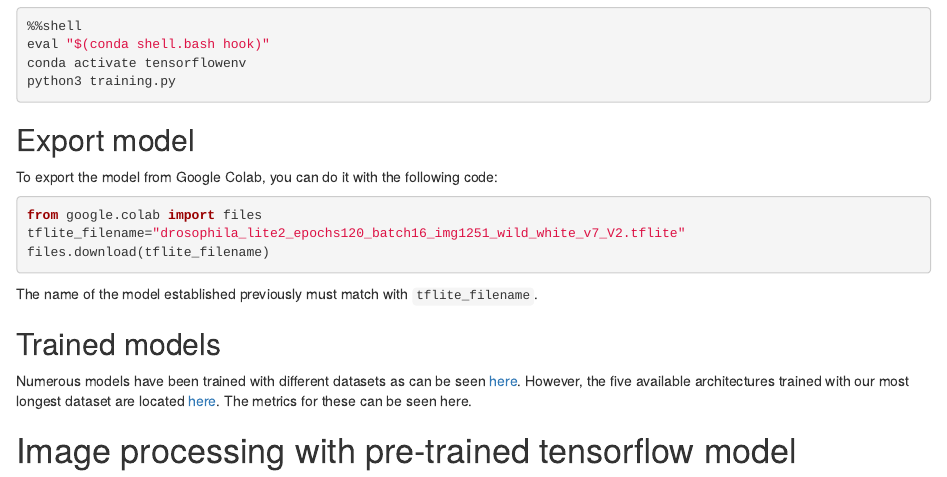
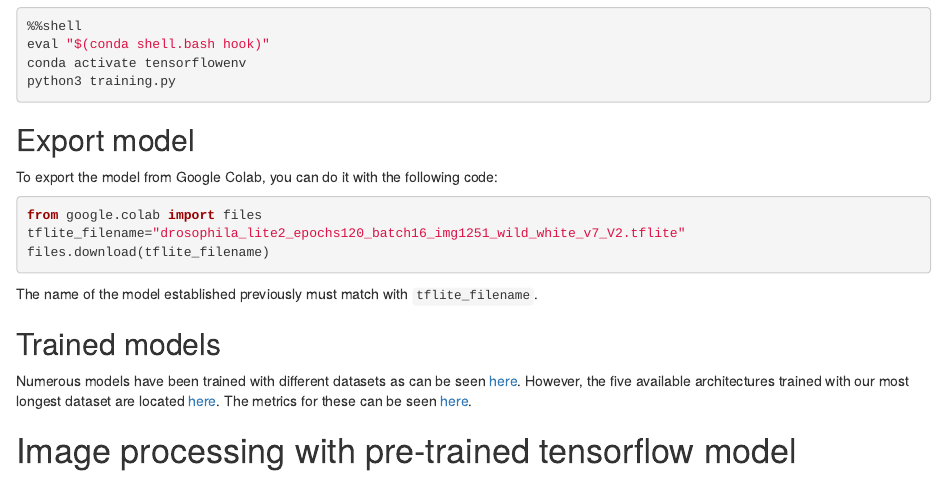
Before and after one commit to AaronGS1999/Drosophila_AI_Tensorflow, an R Markdown document (Drosophila_AI_Tensorflow.Rmd): the page in a window 1100 px wide, from 6230 px down. Rendered offline with R 4.5, knitr and Pandoc, with nearby package versions; drawn as R Markdown's standard HTML page in place of the format the file asks for.

Commit message:
actualization

```diff
--- a/Drosophila_AI_Tensorflow.Rmd
+++ b/Drosophila_AI_Tensorflow.Rmd
@@ -9,6 +9,7 @@ output:
     toc: true
     number_sections: true
     toc_depth: '3'
+    css: styles.css
 vignette: >
   %\VignetteIndexEntry{Vignette Title}
   %\VignetteEngine{knitr::rmarkdown}
@@ -295,6 +296,6 @@ The name of the model established previously must match with `tflite_filename`.
 
 ## Trained models
 
-Numerous models have been trained with different datasets as can be seen [here](https://github.com/AaronGS1999/Drosophila_AI_Tensorflow/tree/bb9daa4bdf4ee11b76e887b3137faa154f2456af/Trained%20models). However, the five available architectures trained with our most longest dataset are located [here](https://github.com/AaronGS1999/Drosophila_AI_Tensorflow/tree/bb9daa4bdf4ee11b76e887b3137faa154f2456af/best%20models). The metrics for these can be seen here.
+Numerous models have been trained with different datasets as can be seen [here](https://github.com/AaronGS1999/Drosophila_AI_Tensorflow/tree/bb9daa4bdf4ee11b76e887b3137faa154f2456af/Trained%20models). However, the five available architectures trained with our most longest dataset are located [here](https://github.com/AaronGS1999/Drosophila_AI_Tensorflow/tree/bb9daa4bdf4ee11b76e887b3137faa154f2456af/best%20models). The metrics for these can be seen [here](https://github.com/AaronGS1999/Drosophila_AI_Tensorflow/blob/51b1227b677977c161fffda169c258ba2c979107/results/COCO_metrics.xlsx).
 
 # Image processing with pre-trained tensorflow model
--- /dev/null
+++ b/styles.css
@@ -0,0 +1,56 @@
+.title, .author, .date {
+    text-align: center;
+}
+
+p {
+    text-align: justify;
+}
+
+h2 {
+    margin-left: 1em;
+}
+
+h3 {
+    margin-left: 2em;
+}
+
+#TOCTitle {
+    text-align: center;
+    font-size: 1.2em;
+    font-weight: bold;
+    padding: 0.5em;
+    margin: 0;
+    border-bottom: 1px solid #d0d0d0;
+}
+
+#TOC ul {
+
+    list-style-type: none;
+    padding: 0;
+    margin: 0;
+}
+
+#TOC ul ul {
+    margin-left: 1em;
+}
+
+#TOC a {
+    text-decoration: none;
+}
+
+#TOC a:hover {
+    text-decoration: underline;
+}
+
+pre {
+  font-size: 12px;
+}
+
+code.r{
+  font-size: 12px;
+}
+
+#refs {
+    margin-left: 1em;
+    text-indent: -1em;
+  }
```
Also changed, not shown: Drosophila_AI_Tensorflow.html.
